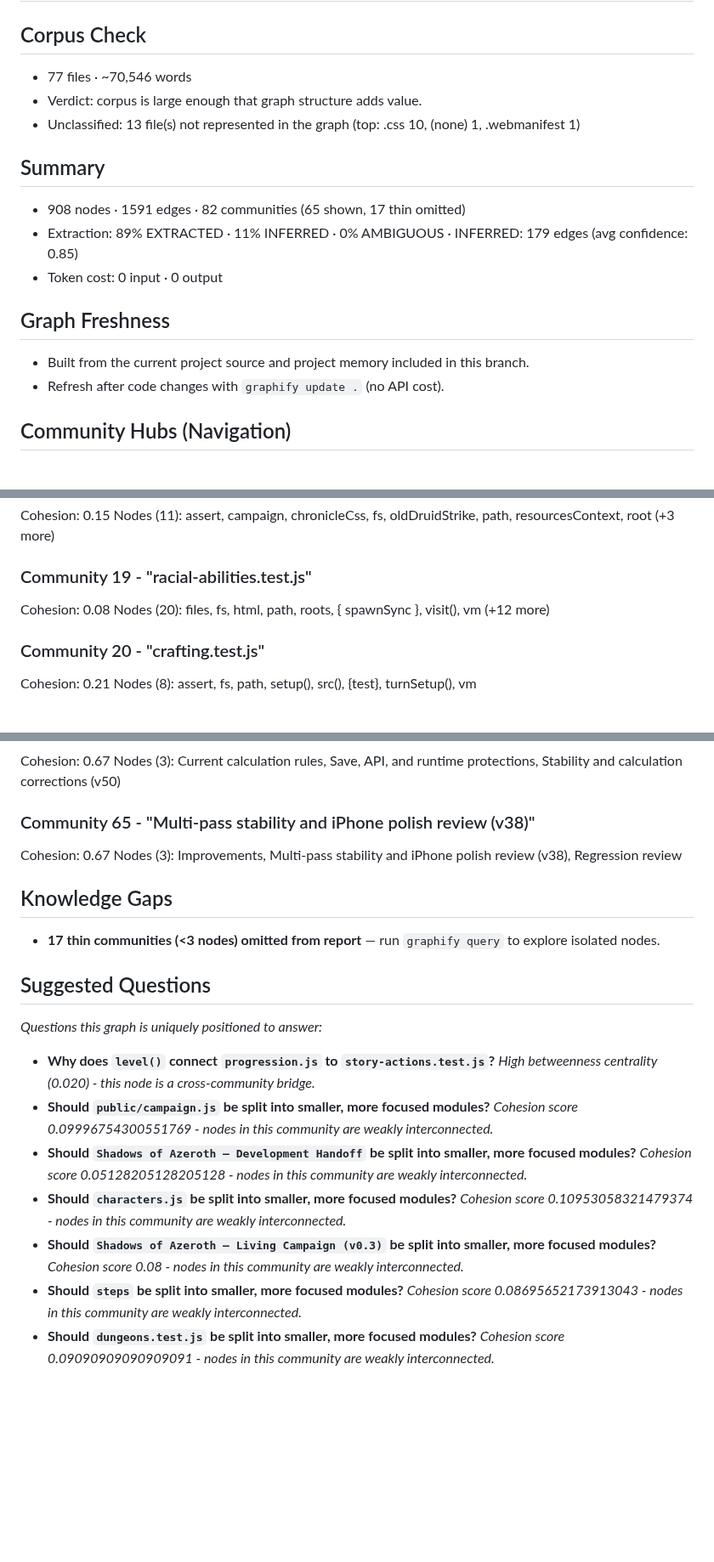
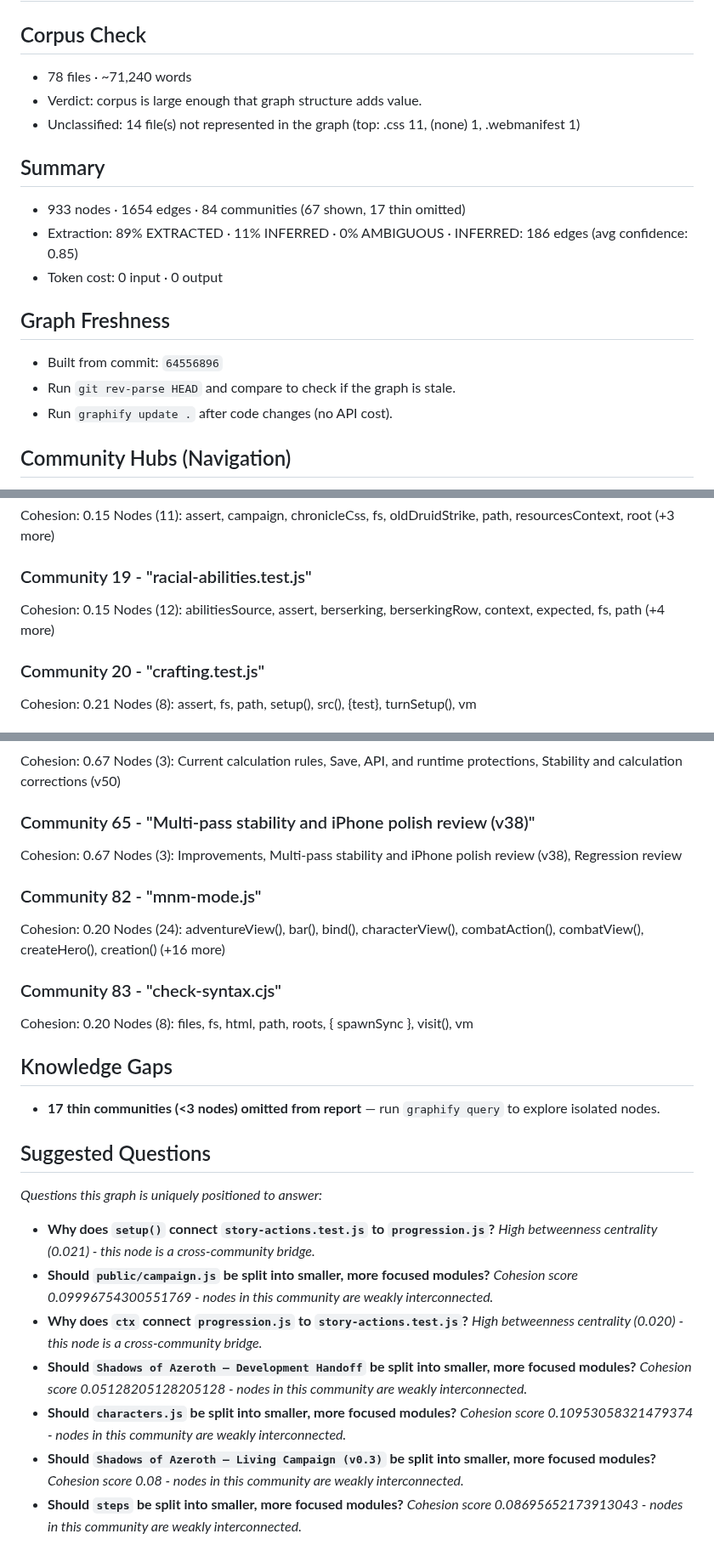
Before and after one commit to SnackyShadowsofAzeroth/shadows-of-azeroth-rpg, a Markdown page: graphify-out/GRAPH_REPORT.md, 3 parts joined by grey strips. Shown at 85% size. Drawn GitHub-style; blank space fills up the shorter version.

```diff
--- a/graphify-out/GRAPH_REPORT.md
+++ b/graphify-out/GRAPH_REPORT.md
@@ -2,17 +2,18 @@
 
 ## Corpus Check
-- 77 files · ~70,546 words
+- 78 files · ~71,240 words
 - Verdict: corpus is large enough that graph structure adds value.
-- Unclassified: 13 file(s) not represented in the graph (top: .css 10, (none) 1, .webmanifest 1)
+- Unclassified: 14 file(s) not represented in the graph (top: .css 11, (none) 1, .webmanifest 1)
 
 ## Summary
-- 908 nodes · 1591 edges · 82 communities (65 shown, 17 thin omitted)
-- Extraction: 89% EXTRACTED · 11% INFERRED · 0% AMBIGUOUS · INFERRED: 179 edges (avg confidence: 0.85)
+- 933 nodes · 1654 edges · 84 communities (67 shown, 17 thin omitted)
+- Extraction: 89% EXTRACTED · 11% INFERRED · 0% AMBIGUOUS · INFERRED: 186 edges (avg confidence: 0.85)
 - Token cost: 0 input · 0 output
 
 ## Graph Freshness
-- Built from the current project source and project memory included in this branch.
-- Refresh after code changes with `graphify update .` (no API cost).
+- Built from commit: `64556896`
+- Run `git rev-parse HEAD` and compare to check if the graph is stale.
+- Run `graphify update .` after code changes (no API cost).
 
 ## Community Hubs (Navigation)
 - public/campaign.js
@@ -197,8 +200,8 @@ Cohesion: 0.15
 Nodes (11): assert, campaign, chronicleCss, fs, oldDruidStrike, path, resourcesContext, root (+3 more)
 
 ### Community 19 - "racial-abilities.test.js"
-Cohesion: 0.08
-Nodes (20): files, fs, html, path, roots, { spawnSync }, visit(), vm (+12 more)
+Cohesion: 0.15
+Nodes (12): abilitiesSource, assert, berserking, berserkingRow, context, expected, fs, path (+4 more)
 
 ### Community 20 - "crafting.test.js"
 Cohesion: 0.21
@@ -380,16 +383,26 @@ Nodes (3): Current calculation rules, Save, API, and runtime protections, Stabil
 Cohesion: 0.67
 Nodes (3): Improvements, Multi-pass stability and iPhone polish review (v38), Regression review
 
+### Community 82 - "mnm-mode.js"
+Cohesion: 0.20
+Nodes (24): adventureView(), bar(), bind(), characterView(), combatAction(), combatView(), createHero(), creation() (+16 more)
+
+### Community 83 - "check-syntax.cjs"
+Cohesion: 0.20
+Nodes (8): files, fs, html, path, roots, { spawnSync }, visit(), vm
+
 ## Knowledge Gaps
 - **17 thin communities (<3 nodes) omitted from report** — run `graphify query` to explore isolated nodes.
 
 ## Suggested Questions
 _Questions this graph is uniquely positioned to answer:_
 
-- **Why does `level()` connect `progression.js` to `story-actions.test.js`?**
-  _High betweenness centrality (0.020) - this node is a cross-community bridge._
+- **Why does `setup()` connect `story-actions.test.js` to `progression.js`?**
+  _High betweenness centrality (0.021) - this node is a cross-community bridge._
 - **Should `public/campaign.js` be split into smaller, more focused modules?**
   _Cohesion score 0.09996754300551769 - nodes in this community are weakly interconnected._
+- **Why does `ctx` connect `progression.js` to `story-actions.test.js`?**
+  _High betweenness centrality (0.020) - this node is a cross-community bridge._
 - **Should `Shadows of Azeroth — Development Handoff` be split into smaller, more focused modules?**
   _Cohesion score 0.05128205128205128 - nodes in this community are weakly interconnected._
 - **Should `characters.js` be split into smaller, more focused modules?**
@@ -398,5 +411,3 @@ _Questions this graph is uniquely positioned to answer:_
   _Cohesion score 0.08 - nodes in this community are weakly interconnected._
 - **Should `steps` be split into smaller, more focused modules?**
   _Cohesion score 0.08695652173913043 - nodes in this community are weakly interconnected._
-- **Should `dungeons.test.js` be split into smaller, more focused modules?**
-  _Cohesion score 0.09090909090909091 - nodes in this community are weakly interconnected._
```
Also changed, not shown: other parts of graphify-out/GRAPH_REPORT.md (+13 -11 lines).
